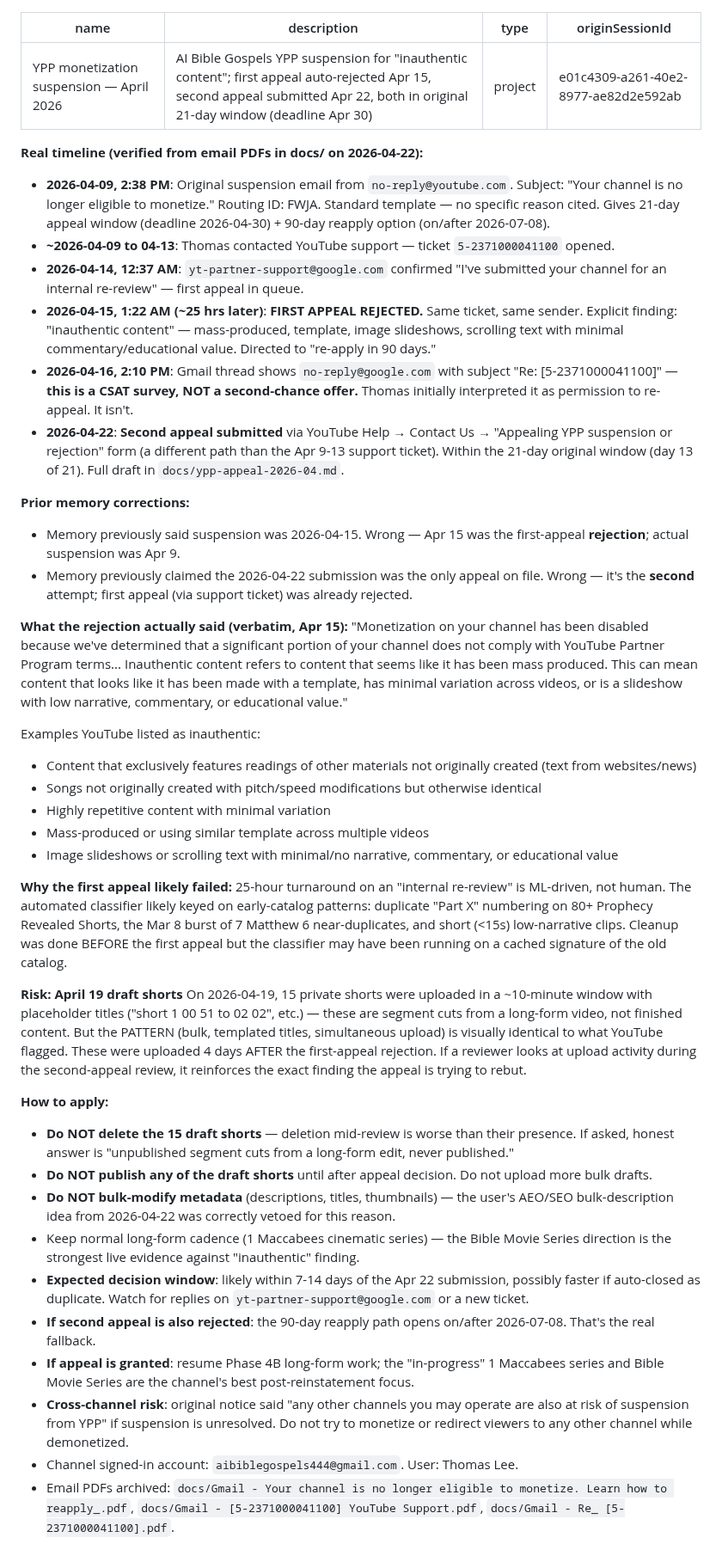
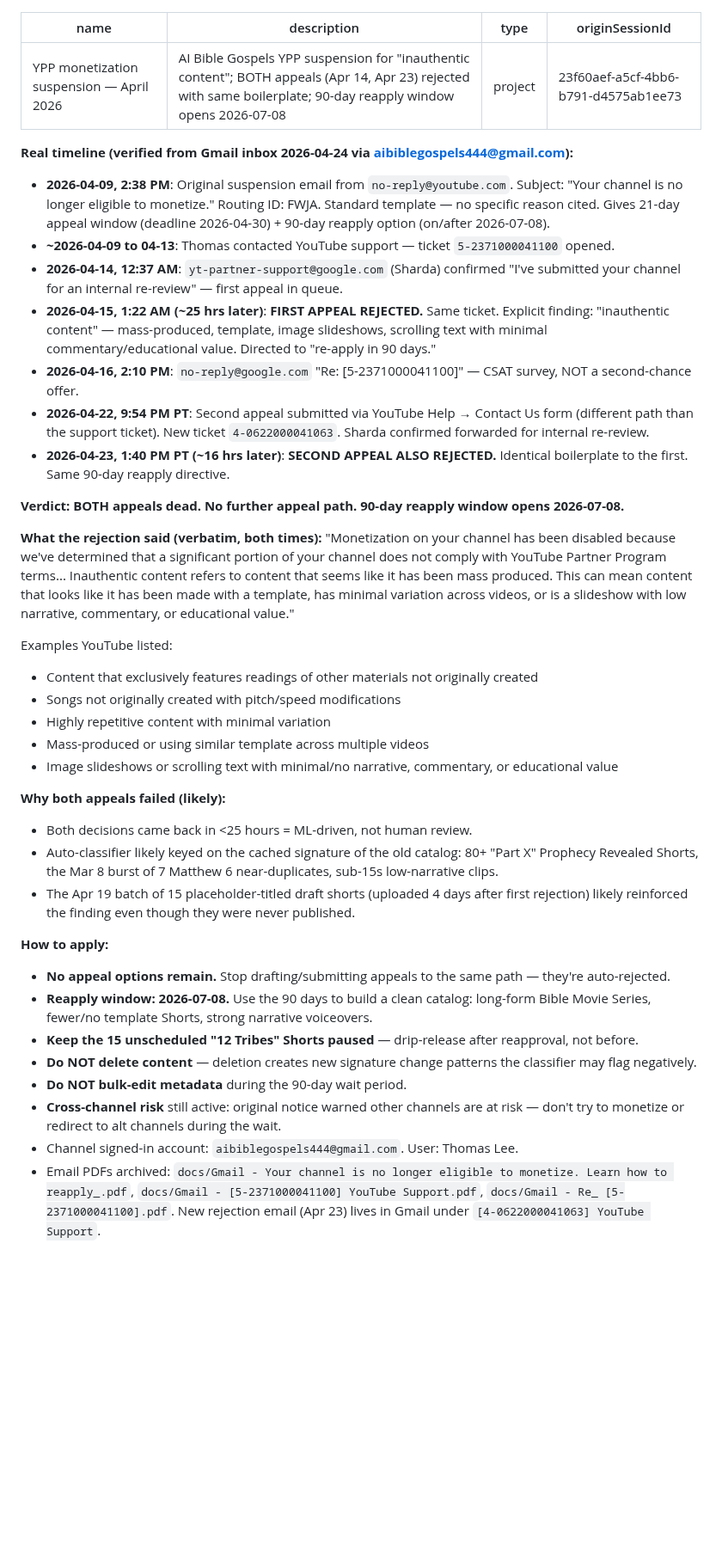
Before and after one commit to 12TribesofIsrael/youtubeoptermizer, a Markdown page: .claude/memory/project_ypp_suspension_2026.md, the part around the change. Shown at 86% size. Rendered like a GitHub page; blank space fills up the shorter version.

Commit message:
Memory: YPP 2nd appeal rejected + Gmail API wired
- YPP both appeals dead (Apr 15, Apr 23) — 90-day reapply opens 2026-07-08
- Gmail authenticated for channel email; token + registry under ~/.claude/skills/gmail-inbox/

Co-Authored-By: Claude Opus 4.7 (1M context) <noreply@anthropic.com>

```diff
--- a/.claude/memory/project_ypp_suspension_2026.md
+++ b/.claude/memory/project_ypp_suspension_2026.md
@@ -1,46 +1,42 @@
 ---
 name: YPP monetization suspension — April 2026
-description: AI Bible Gospels YPP suspension for "inauthentic content"; first appeal auto-rejected Apr 15, second appeal submitted Apr 22, both in original 21-day window (deadline Apr 30)
+description: AI Bible Gospels YPP suspension for "inauthentic content"; BOTH appeals (Apr 14, Apr 23) rejected with same boilerplate; 90-day reapply window opens 2026-07-08
 type: project
-originSessionId: e01c4309-a261-40e2-8977-ae82d2e592ab
+originSessionId: 23f60aef-a5cf-4bb6-b791-d4575ab1ee73
 ---
-**Real timeline (verified from email PDFs in docs/ on 2026-04-22):**
+**Real timeline (verified from Gmail inbox 2026-04-24 via aibiblegospels444@gmail.com):**
 
 - **2026-04-09, 2:38 PM**: Original suspension email from `no-reply@youtube.com`. Subject: "Your channel is no longer eligible to monetize." Routing ID: FWJA. Standard template — no specific reason cited. Gives 21-day appeal window (deadline 2026-04-30) + 90-day reapply option (on/after 2026-07-08).
 - **~2026-04-09 to 04-13**: Thomas contacted YouTube support — ticket `5-2371000041100` opened.
-- **2026-04-14, 12:37 AM**: `yt-partner-support@google.com` confirmed "I've submitted your channel for an internal re-review" — first appeal in queue.
-- **2026-04-15, 1:22 AM (~25 hrs later)**: **FIRST APPEAL REJECTED.** Same ticket, same sender. Explicit finding: "inauthentic content" — mass-produced, template, image slideshows, scrolling text with minimal commentary/educational value. Directed to "re-apply in 90 days."
-- **2026-04-16, 2:10 PM**: Gmail thread shows `no-reply@google.com` with subject "Re: [5-2371000041100]" — **this is a CSAT survey, NOT a second-chance offer.** Thomas initially interpreted it as permission to re-appeal. It isn't.
-- **2026-04-22**: **Second appeal submitted** via YouTube Help → Contact Us → "Appealing YPP suspension or rejection" form (a different path than the Apr 9-13 support ticket). Within the 21-day original window (day 13 of 21). Full draft in `docs/ypp-appeal-2026-04.md`.
+- **2026-04-14, 12:37 AM**: `yt-partner-support@google.com` (Sharda) confirmed "I've submitted your channel for an internal re-review" — first appeal in queue.
+- **2026-04-15, 1:22 AM (~25 hrs later)**: **FIRST APPEAL REJECTED.** Same ticket. Explicit finding: "inauthentic content" — mass-produced, template, image slideshows, scrolling text with minimal commentary/educational value. Directed to "re-apply in 90 days."
+- **2026-04-16, 2:10 PM**: `no-reply@google.com` "Re: [5-2371000041100]" — CSAT survey, NOT a second-chance offer.
+- **2026-04-22, 9:54 PM PT**: Second appeal submitted via YouTube Help → Contact Us form (different path than the support ticket). New ticket `4-0622000041063`. Sharda confirmed forwarded for internal re-review.
+- **2026-04-23, 1:40 PM PT (~16 hrs later)**: **SECOND APPEAL ALSO REJECTED.** Identical boilerplate to the first. Same 90-day reapply directive.
 
-**Prior memory corrections:**
-- Memory previously said suspension was 2026-04-15. Wrong — Apr 15 was the first-appeal **rejection**; actual suspension was Apr 9.
-- Memory previously claimed the 2026-04-22 submission was the only appeal on file. Wrong — it's the **second** attempt; first appeal (via support ticket) was already rejected.
+**Verdict: BOTH appeals dead. No further appeal path. 90-day reapply window opens 2026-07-08.**
 
-**What the rejection actually said (verbatim, Apr 15):**
+**What the rejection said (verbatim, both times):**
 "Monetization on your channel has been disabled because we've determined that a significant portion of your channel does not comply with YouTube Partner Program terms... Inauthentic content refers to content that seems like it has been mass produced. This can mean content that looks like it has been made with a template, has minimal variation across videos, or is a slideshow with low narrative, commentary, or educational value."
 
-Examples YouTube listed as inauthentic:
-- Content that exclusively features readings of other materials not originally created (text from websites/news)
-- Songs not originally created with pitch/speed modifications but otherwise identical
+Examples YouTube listed:
+- Content that exclusively features readings of other materials not originally created
+- Songs not originally created with pitch/speed modifications
 - Highly repetitive content with minimal variation
 - Mass-produced or using similar template across multiple videos
 - Image slideshows or scrolling text with minimal/no narrative, commentary, or educational value
 
-**Why the first appeal likely failed:**
-25-hour turnaround on an "internal re-review" is ML-driven, not human. The automated classifier likely keyed on early-catalog patterns: duplicate "Part X" numbering on 80+ Prophecy Revealed Shorts, the Mar 8 burst of 7 Matthew 6 near-duplicates, and short (<15s) low-narrative clips. Cleanup was done BEFORE the first appeal but the classifier may have been running on a cached signature of the old catalog.
-
-**Risk: April 19 draft shorts**
-On 2026-04-19, 15 private shorts were uploaded in a ~10-minute window with placeholder titles ("short 1 00 51 to 02 02", etc.) — these are segment cuts from a long-form video, not finished content. But the PATTERN (bulk, templated titles, simultaneous upload) is visually identical to what YouTube flagged. These were uploaded 4 days AFTER the first-appeal rejection. If a reviewer looks at upload activity during the second-appeal review, it reinforces the exact finding the appeal is trying to rebut.
+**Why both appeals failed (likely):**
+- Both decisions came back in <25 hours = ML-driven, not human review.
+- Auto-classifier likely keyed on the cached signature of the old catalog: 80+ "Part X" Prophecy Revealed Shorts, the Mar 8 burst of 7 Matthew 6 near-duplicates, sub-15s low-narrative clips.
+- The Apr 19 batch of 15 placeholder-titled draft shorts (uploaded 4 days after first rejection) likely reinforced the finding even though they were never published.
 
 **How to apply:**
-- **Do NOT delete the 15 draft shorts** — deletion mid-review is worse than their presence. If asked, honest answer is "unpublished segment cuts from a long-form edit, never published."
-- **Do NOT publish any of the draft shorts** until after appeal decision. Do not upload more bulk drafts.
-- **Do NOT bulk-modify metadata** (descriptions, titles, thumbnails) — the user's AEO/SEO bulk-description idea from 2026-04-22 was correctly vetoed for this reason.
-- Keep normal long-form cadence (1 Maccabees cinematic series) — the Bible Movie Series direction is the strongest live evidence against "inauthentic" finding.
-- **Expected decision window**: likely within 7-14 days of the Apr 22 submission, possibly faster if auto-closed as duplicate. Watch for replies on `yt-partner-support@google.com` or a new ticket.
-- **If second appeal is also rejected**: the 90-day reapply path opens on/after 2026-07-08. That's the real fallback.
-- **If appeal is granted**: resume Phase 4B long-form work; the "in-progress" 1 Maccabees series and Bible Movie Series are the channel's best post-reinstatement focus.
-- **Cross-channel risk**: original notice said "any other channels you may operate are also at risk of suspension from YPP" if suspension is unresolved. Do not try to monetize or redirect viewers to any other channel while demonetized.
+- **No appeal options remain.** Stop drafting/submitting appeals to the same path — they're auto-rejected.
+- **Reapply window: 2026-07-08.** Use the 90 days to build a clean catalog: long-form Bible Movie Series, fewer/no template Shorts, strong narrative voiceovers.
+- **Keep the 15 unscheduled "12 Tribes" Shorts paused** — drip-release after reapproval, not before.
+- **Do NOT delete content** — deletion creates new signature change patterns the classifier may flag negatively.
+- **Do NOT bulk-edit metadata** during the 90-day wait period.
+- **Cross-channel risk** still active: original notice warned other channels are at risk — don't try to monetize or redirect to alt channels during the wait.
 - Channel signed-in account: `aibiblegospels444@gmail.com`. User: Thomas Lee.
-- Email PDFs archived: `docs/Gmail - Your channel is no longer eligible to monetize. Learn how to reapply_.pdf`, `docs/Gmail - [5-2371000041100] YouTube Support.pdf`, `docs/Gmail - Re_ [5-2371000041100].pdf`.
+- Email PDFs archived: `docs/Gmail - Your channel is no longer eligible to monetize. Learn how to reapply_.pdf`, `docs/Gmail - [5-2371000041100] YouTube Support.pdf`, `docs/Gmail - Re_ [5-2371000041100].pdf`. New rejection email (Apr 23) lives in Gmail under `[4-0622000041063] YouTube Support`.
```
Also changed, not shown: .claude/memory/MEMORY.md (+2 -1 lines), .claude/memory/reference_gmail_access.md (added, +32 -0 lines).
